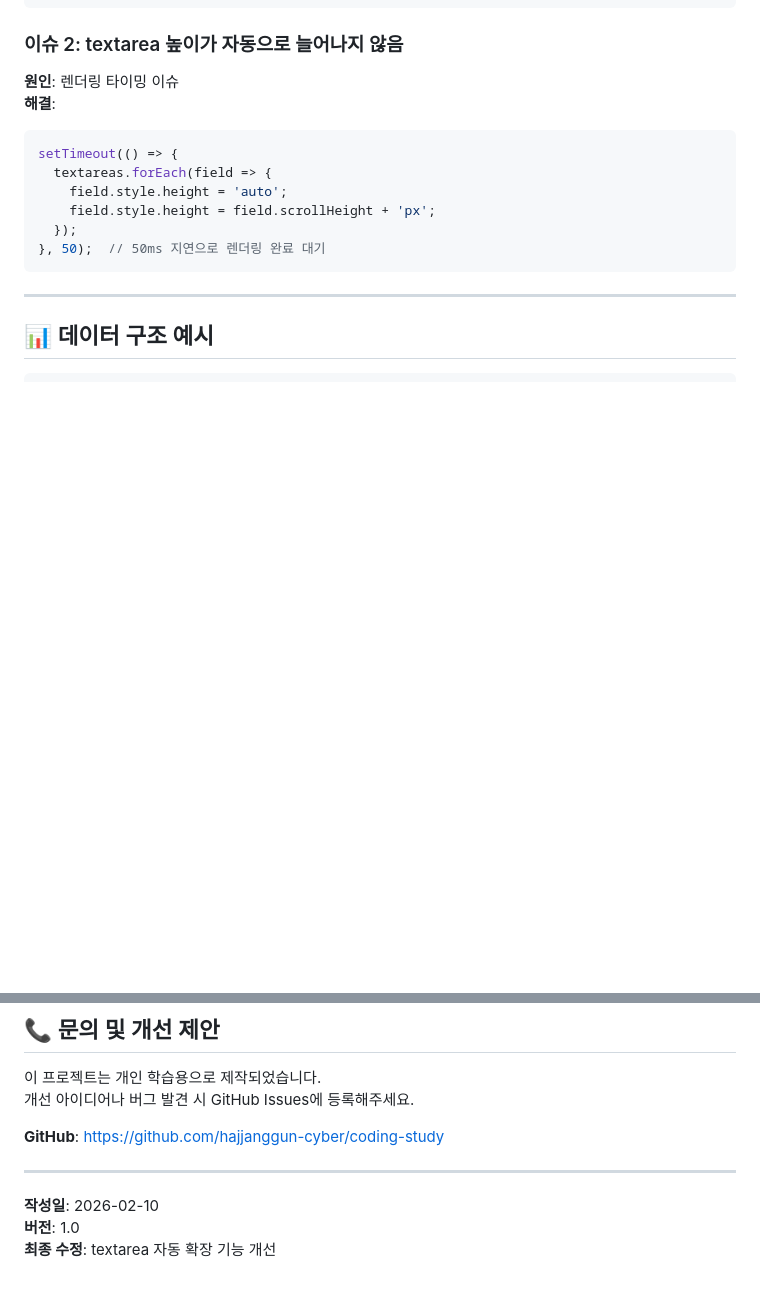
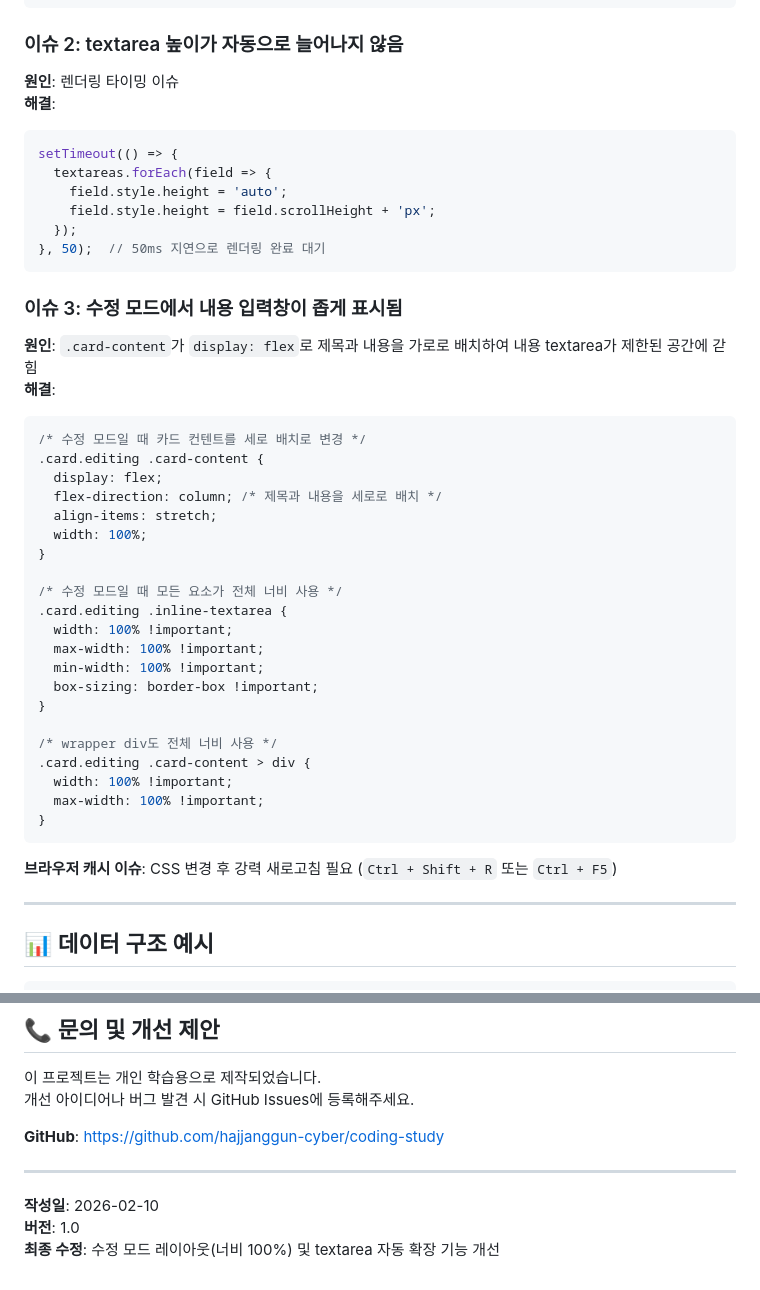
Before and after one commit to hajjanggun-cyber/coding-study, a Markdown page: 프로젝트-설명서.md, 2 parts joined by grey strips. Drawn GitHub-style; blank space fills up the shorter version.

Commit message:
Docs: 프로젝트 설명서 업데이트 (수정 모드 레이아웃 개선 사항 반영)

````diff
--- a/프로젝트-설명서.md
+++ b/프로젝트-설명서.md
@@ -465,6 +465,35 @@ setTimeout(() => {
 }, 50);  // 50ms 지연으로 렌더링 완료 대기
 ```
 
+### 이슈 3: 수정 모드에서 내용 입력창이 좁게 표시됨
+**원인**: `.card-content`가 `display: flex`로 제목과 내용을 가로로 배치하여 내용 textarea가 제한된 공간에 갇힘
+**해결**:
+```css
+/* 수정 모드일 때 카드 컨텐트를 세로 배치로 변경 */
+.card.editing .card-content {
+  display: flex;
+  flex-direction: column; /* 제목과 내용을 세로로 배치 */
+  align-items: stretch;
+  width: 100%;
+}
+
+/* 수정 모드일 때 모든 요소가 전체 너비 사용 */
+.card.editing .inline-textarea {
+  width: 100% !important;
+  max-width: 100% !important;
+  min-width: 100% !important;
+  box-sizing: border-box !important;
+}
+
+/* wrapper div도 전체 너비 사용 */
+.card.editing .card-content > div {
+  width: 100% !important;
+  max-width: 100% !important;
+}
+```
+
+**브라우저 캐시 이슈**: CSS 변경 후 강력 새로고침 필요 (`Ctrl + Shift + R` 또는 `Ctrl + F5`)
+
 ---
 
 ## 📊 데이터 구조 예시
@@ -641,4 +670,4 @@ Delete  → deleteData()
 
 **작성일**: 2026-02-10
 **버전**: 1.0
-**최종 수정**: textarea 자동 확장 기능 개선
+**최종 수정**: 수정 모드 레이아웃(너비 100%) 및 textarea 자동 확장 기능 개선
````
